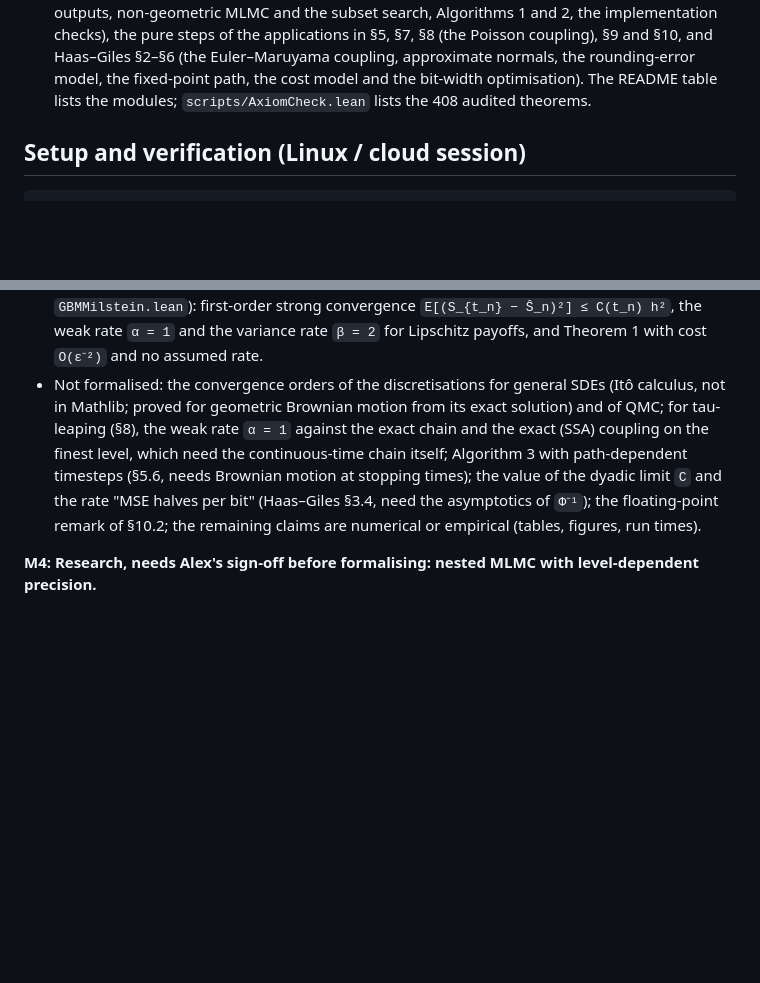
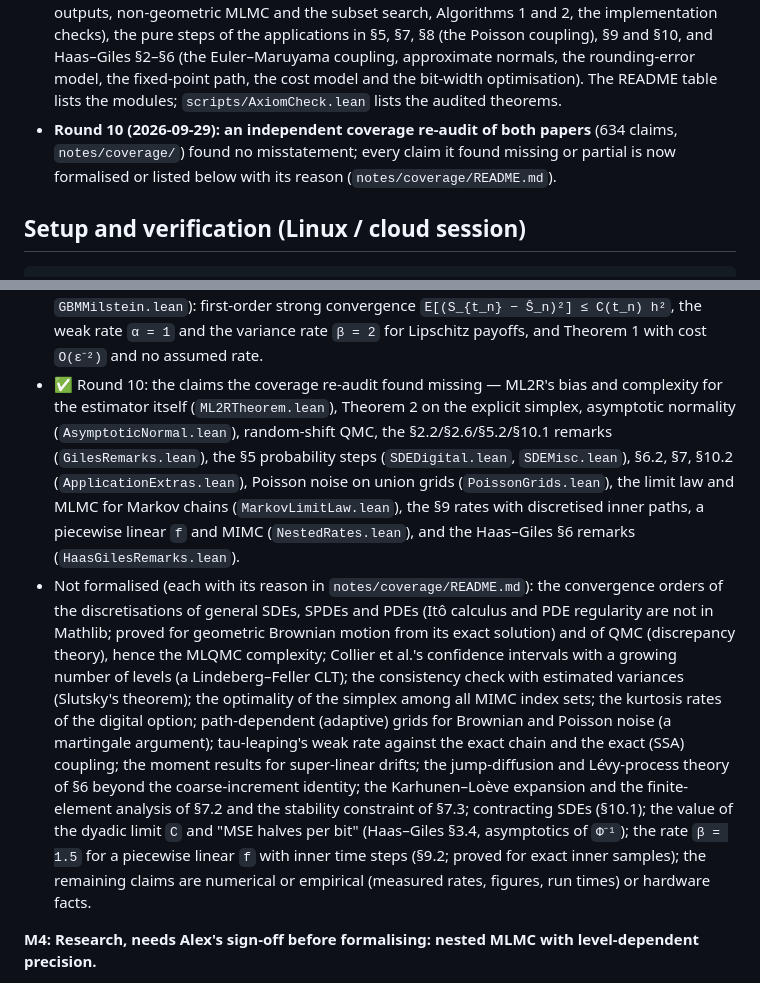
Before and after one commit to axnanda/mlmc-lean, a Markdown page: PLAN.md, 2 parts joined by grey strips. Rendered like a GitHub page; blank space fills up the shorter version.

Commit message:
PLAN, coverage index and read-back index for rounds 10 and 11
- notes/coverage/README.md: the five coverage audits in one table, and the
  resolution of every missing or partial item (Lean names, or the reason it is
  not formalised).
- PLAN.md: round-10 status; the rewritten list of what is not formalised.
- notes/readbacks/README.md: the tenth round (the 47 theorems no earlier
  read-back named).

Co-Authored-By: Claude Opus 5.5 <noreply@anthropic.com>
Claude-Session: https://claude.ai/code/session_01XnQRyicBT98GFK5YiWtPhM

```diff
--- a/PLAN.md
+++ b/PLAN.md
@@ -41,7 +41,10 @@ table and `notes/statement-audit.md`, which compares every statement with the pa
   checks), the pure steps of the applications in §5, §7, §8 (the Poisson coupling), §9 and §10,
   and Haas–Giles §2–§6 (the Euler–Maruyama coupling, approximate normals, the rounding-error
   model, the fixed-point path, the cost model and the bit-width optimisation). The README table
-  lists the modules; `scripts/AxiomCheck.lean` lists the 408 audited theorems.
+  lists the modules; `scripts/AxiomCheck.lean` lists the audited theorems.
+- **Round 10 (2026-09-29): an independent coverage re-audit of both papers** (634 claims,
+  `notes/coverage/`) found no misstatement; every claim it found missing or partial is now
+  formalised or listed below with its reason (`notes/coverage/README.md`).
 
 ## Setup and verification (Linux / cloud session)
 
@@ -150,14 +153,29 @@ items listed under "Not formalised" below.
   `GBMMilstein.lean`): first-order strong convergence `E[(S_{t_n} − Ŝ_n)²] ≤ C(t_n) h²`, the weak
   rate `α = 1` and the variance rate `β = 2` for Lipschitz payoffs, and Theorem 1 with cost
   `O(ε⁻²)` and no assumed rate.
-- Not formalised: the convergence orders of the discretisations for general SDEs (Itô calculus,
-  not in Mathlib; proved for geometric Brownian motion from its exact solution)
-  and of QMC; for tau-leaping (§8), the weak rate `α = 1` against the exact chain and the exact
-  (SSA) coupling on the finest level, which need the continuous-time chain itself; Algorithm 3
-  with path-dependent timesteps (§5.6, needs Brownian motion at stopping times); the value of the
-  dyadic limit `C` and the rate "MSE halves per bit" (Haas–Giles §3.4, need the asymptotics of
-  `Φ⁻¹`); the floating-point remark of §10.2; the remaining claims are numerical or empirical
-  (tables, figures, run times).
+- ✅ Round 10: the claims the coverage re-audit found missing — ML2R's bias and complexity for
+  the estimator itself (`ML2RTheorem.lean`), Theorem 2 on the explicit simplex, asymptotic
+  normality (`AsymptoticNormal.lean`), random-shift QMC, the §2.2/§2.6/§5.2/§10.1 remarks
+  (`GilesRemarks.lean`), the §5 probability steps (`SDEDigital.lean`, `SDEMisc.lean`), §6.2, §7,
+  §10.2 (`ApplicationExtras.lean`), Poisson noise on union grids (`PoissonGrids.lean`), the limit
+  law and MLMC for Markov chains (`MarkovLimitLaw.lean`), the §9 rates with discretised inner
+  paths, a piecewise linear `f` and MIMC (`NestedRates.lean`), and the Haas–Giles §6 remarks
+  (`HaasGilesRemarks.lean`).
+- Not formalised (each with its reason in `notes/coverage/README.md`): the convergence orders of
+  the discretisations of general SDEs, SPDEs and PDEs (Itô calculus and PDE regularity are not in
+  Mathlib; proved for geometric Brownian motion from its exact solution) and of QMC (discrepancy
+  theory), hence the MLQMC complexity; Collier et al.'s confidence intervals with a growing number
+  of levels (a Lindeberg–Feller CLT); the consistency check with estimated variances (Slutsky's
+  theorem); the optimality of the simplex among all MIMC index sets; the kurtosis rates of the
+  digital option; path-dependent (adaptive) grids for Brownian and Poisson noise (a martingale
+  argument); tau-leaping's weak rate against the exact chain and the exact (SSA) coupling; the
+  moment results for super-linear drifts; the jump-diffusion and Lévy-process theory of §6 beyond
+  the coarse-increment identity; the Karhunen–Loève expansion and the finite-element analysis of
+  §7.2 and the stability constraint of §7.3; contracting SDEs (§10.1); the value of the dyadic
+  limit `C` and "MSE halves per bit" (Haas–Giles §3.4, asymptotics of `Φ⁻¹`); the rate `β = 1.5`
+  for a piecewise linear `f` with inner time steps (§9.2; proved for exact inner samples); the
+  remaining claims are numerical or empirical (measured rates, figures, run times) or hardware
+  facts.
 
 **M4: Research, needs Alex's sign-off before formalising: nested MLMC with level-dependent
 precision.**
```
Also changed, not shown: notes/readbacks/README.md (+26 -0 lines).
